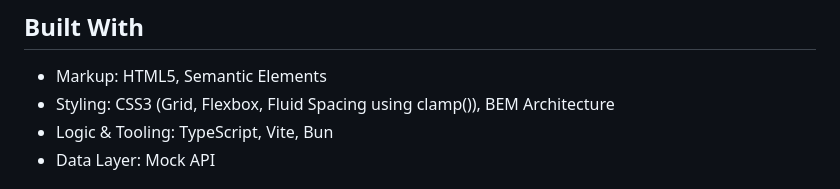
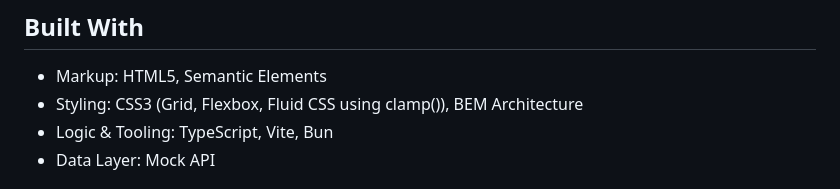
Before and after one commit to psudo-dev/frontend-mentor_-_expenses-chart-component, a Markdown page: README.md, the part around the change. GitHub-like rendering.

Commit message:
Update README styling section for clarity

```diff
--- a/README.md
+++ b/README.md
@@ -75,7 +75,7 @@ This way, sighted users still see the bars and hover tooltips, while screen read
 ## Built With
 
 - Markup: HTML5, Semantic Elements
-- Styling: CSS3 (Grid, Flexbox, Fluid Spacing using clamp()), BEM Architecture
+- Styling: CSS3 (Grid, Flexbox, Fluid CSS using clamp()), BEM Architecture
 - Logic & Tooling: TypeScript, Vite, Bun
 - Data Layer: Mock API
 
```
